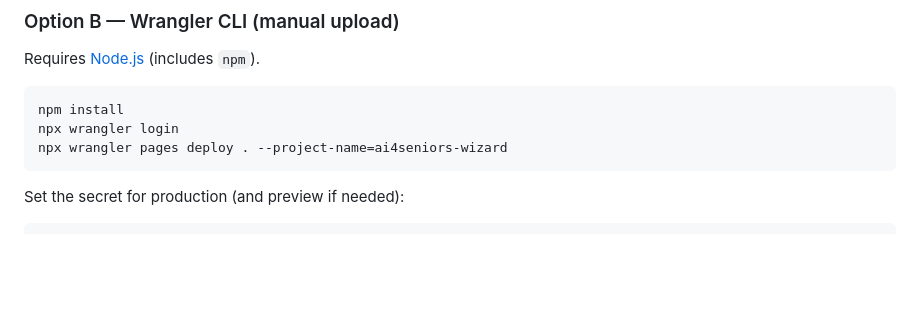
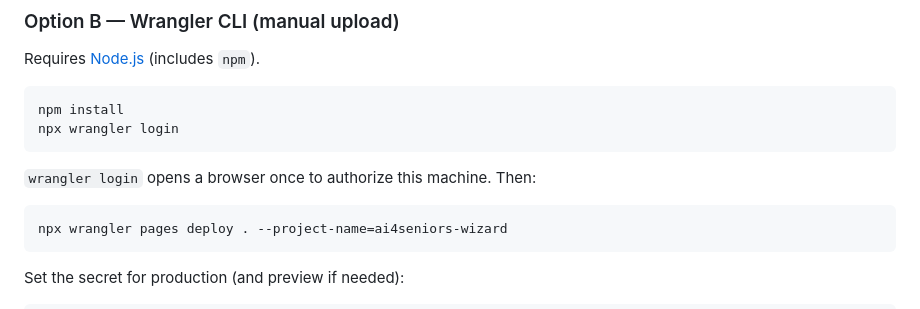
Before and after one commit to dvmrhjn/ai4senior, a Markdown page: README.md, the part around the change. Rendered like a GitHub page; blank space fills up the shorter version.

Commit message:
README: clarify wrangler login step
Co-authored-by: Cursor <cursoragent@cursor.com>

````diff
--- a/README.md
+++ b/README.md
@@ -27,6 +27,11 @@ Requires [Node.js](https://nodejs.org/) (includes `npm`).
 ```bash
 npm install
 npx wrangler login
+```
+
+`wrangler login` opens a browser once to authorize this machine. Then:
+
+```bash
 npx wrangler pages deploy . --project-name=ai4seniors-wizard
 ```
 
````
